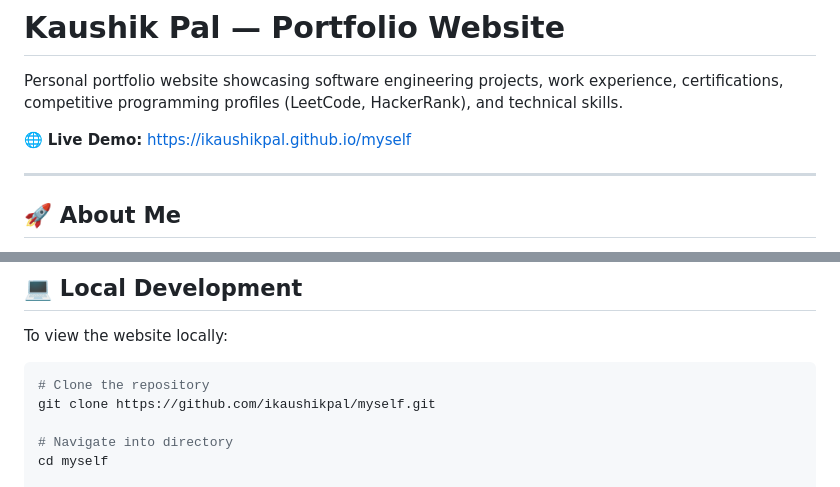
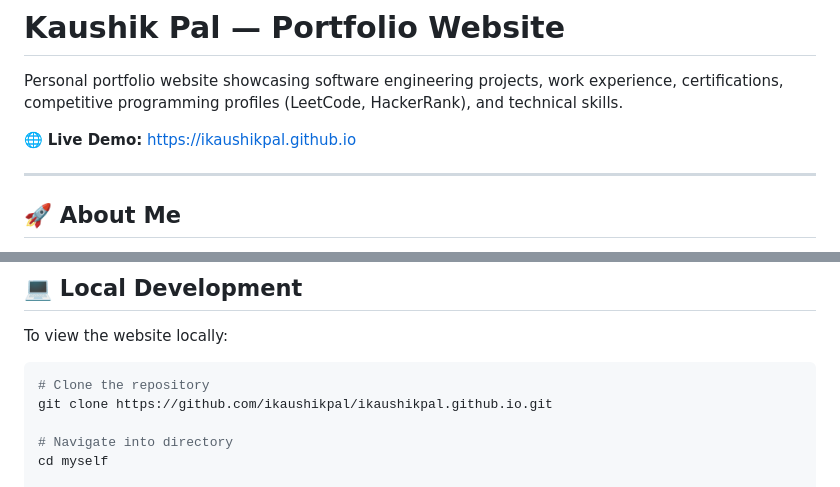
Before and after one commit to ikaushikpal/myself, a Markdown page: README.md, 2 parts joined by grey strips. Drawn GitHub-style.

````diff
--- a/README.md
+++ b/README.md
@@ -2,7 +2,7 @@
 
 Personal portfolio website showcasing software engineering projects, work experience, certifications, competitive programming profiles (LeetCode, HackerRank), and technical skills.
 
-🌐 **Live Demo:** [https://ikaushikpal.github.io/myself](https://ikaushikpal.github.io/myself)
+🌐 **Live Demo:** [https://ikaushikpal.github.io](https://ikaushikpal.github.io)
 
 ---
 
@@ -57,7 +57,7 @@ To view the website locally:
 
 ```bash
 # Clone the repository
-git clone https://github.com/ikaushikpal/myself.git
+git clone https://github.com/ikaushikpal/ikaushikpal.github.io.git
 
 # Navigate into directory
 cd myself
````
